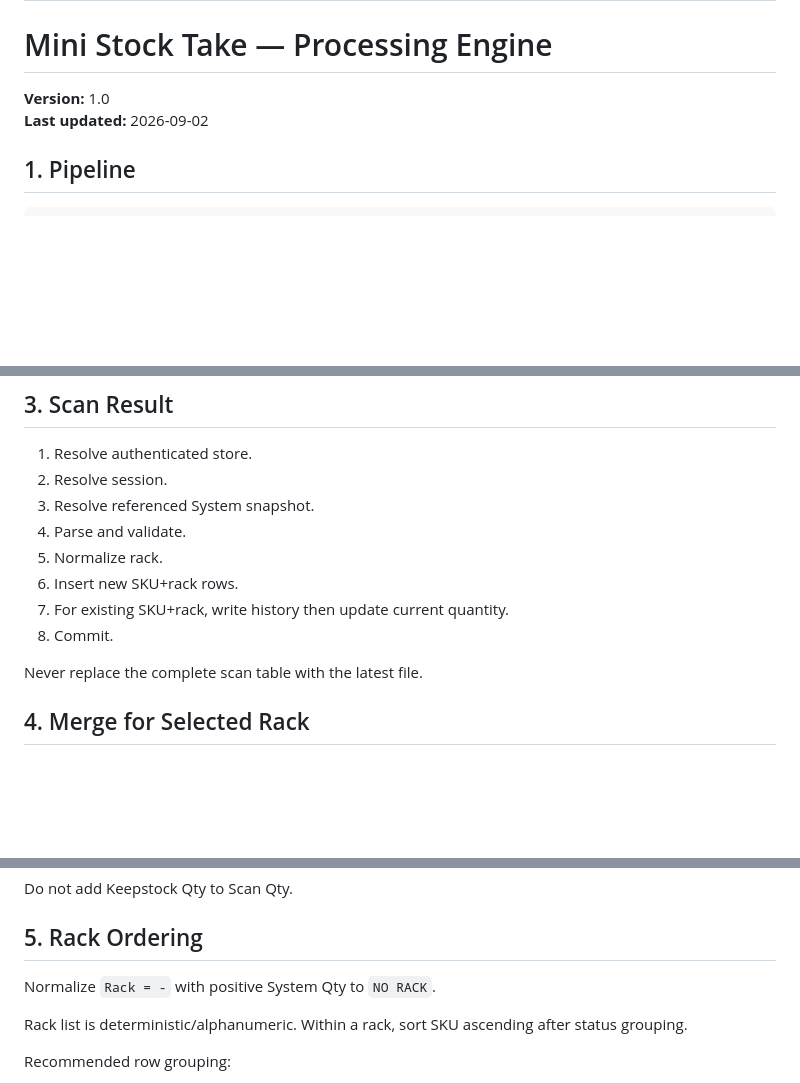
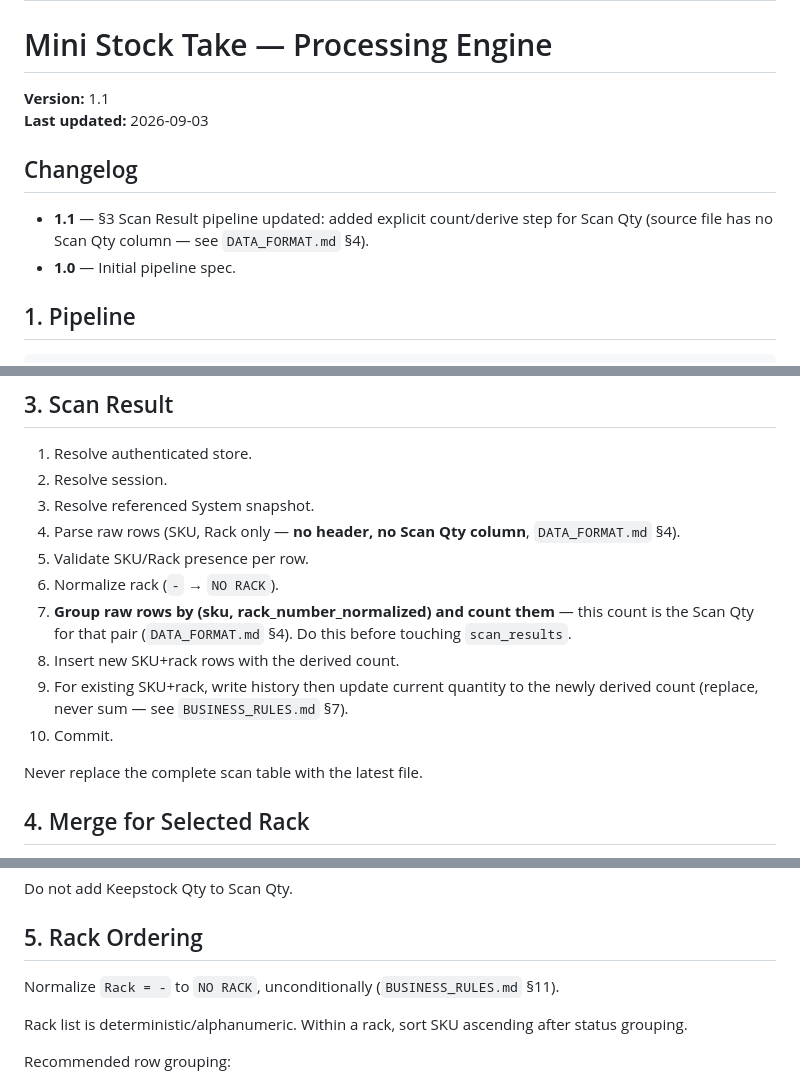
Before and after one commit to candrairmawan-21/Mini-StockTake, a Markdown page: docs/PROCESSING_ENGINE_SPEC.md, 3 parts joined by grey strips. Drawn GitHub-style; blank space fills up the shorter version.

Commit message:
Update PROCESSING_ENGINE_SPEC to version 1.1
Updated version to 1.1 and added changelog for Scan Result pipeline changes.

```diff
--- a/docs/PROCESSING_ENGINE_SPEC.md
+++ b/docs/PROCESSING_ENGINE_SPEC.md
@@ -2,8 +2,15 @@
 
 # Mini Stock Take — Processing Engine
 
-**Version:** 1.0
-**Last updated:** 2026-09-02
+**Version:** 1.1
+**Last updated:** 2026-09-03
+
+## Changelog
+
+- **1.1** — §3 Scan Result pipeline updated: added explicit
+  count/derive step for Scan Qty (source file has no Scan Qty
+  column — see `DATA_FORMAT.md` §4).
+- **1.0** — Initial pipeline spec.
 
 ## 1. Pipeline
 
@@ -31,11 +38,13 @@ A newer System DB never deletes an older snapshot.
 1. Resolve authenticated store.
 2. Resolve session.
 3. Resolve referenced System snapshot.
-4. Parse and validate.
-5. Normalize rack.
-6. Insert new SKU+rack rows.
-7. For existing SKU+rack, write history then update current quantity.
-8. Commit.
+4. Parse raw rows (SKU, Rack only — **no header, no Scan Qty column**, `DATA_FORMAT.md` §4).
+5. Validate SKU/Rack presence per row.
+6. Normalize rack (`-` → `NO RACK`).
+7. **Group raw rows by (sku, rack_number_normalized) and count them** — this count is the Scan Qty for that pair (`DATA_FORMAT.md` §4). Do this before touching `scan_results`.
+8. Insert new SKU+rack rows with the derived count.
+9. For existing SKU+rack, write history then update current quantity to the newly derived count (replace, never sum — see `BUSINESS_RULES.md` §7).
+10. Commit.
 
 Never replace the complete scan table with the latest file.
 
@@ -77,7 +86,7 @@ Do not add Keepstock Qty to Scan Qty.
 
 ## 5. Rack Ordering
 
-Normalize `Rack = -` with positive System Qty to `NO RACK`.
+Normalize `Rack = -` to `NO RACK`, unconditionally (`BUSINESS_RULES.md` §11).
 
 Rack list is deterministic/alphanumeric. Within a rack, sort SKU ascending after status grouping.
 
```
